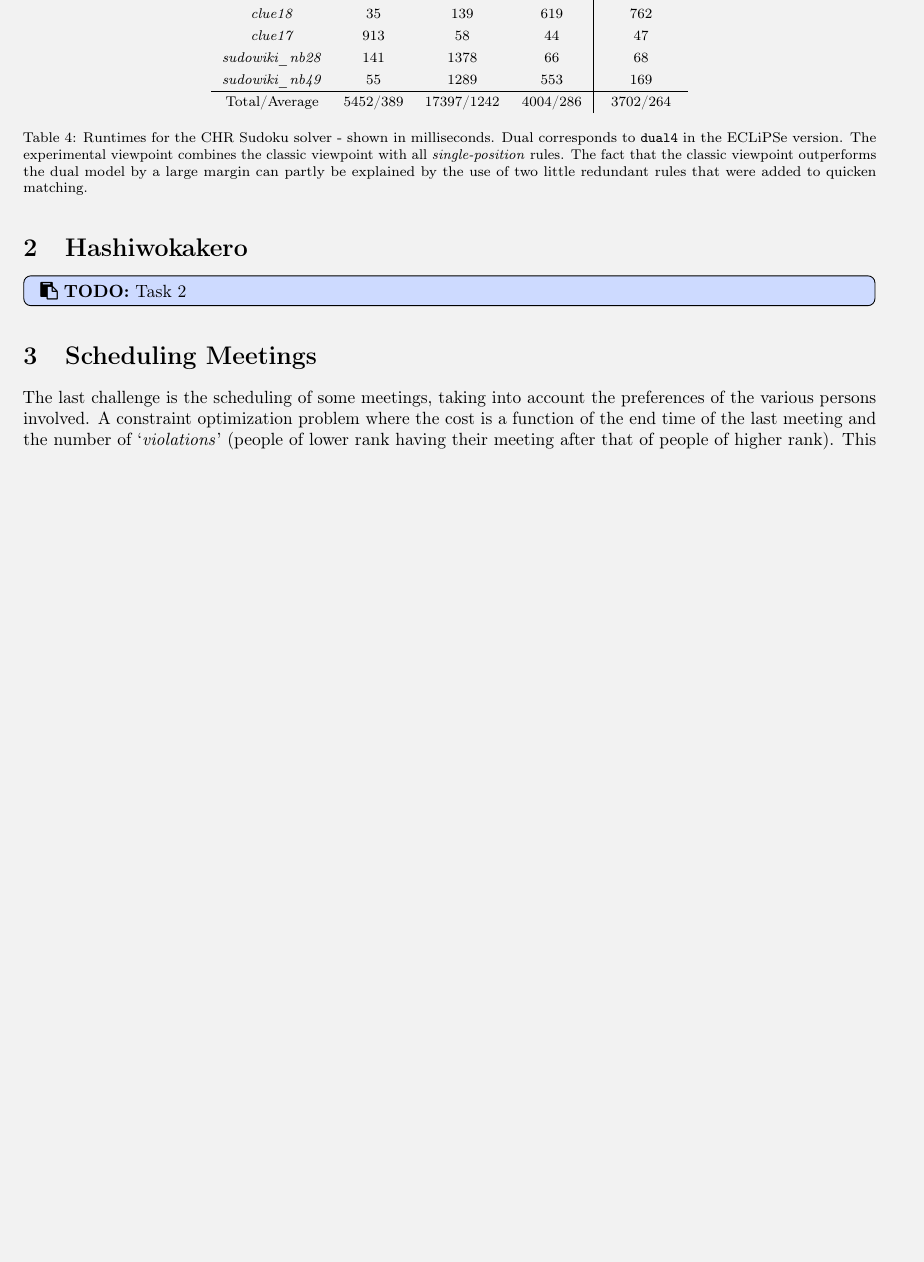
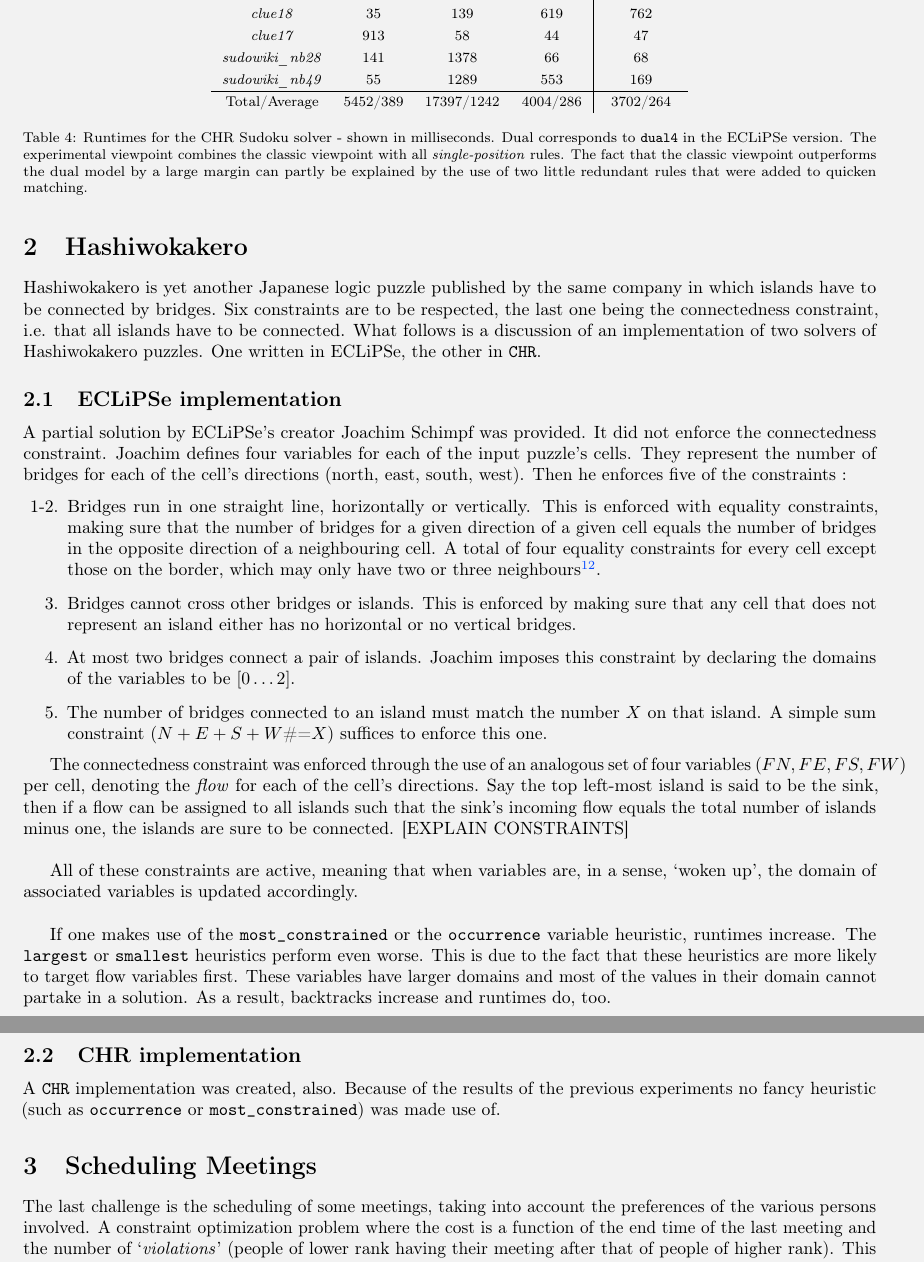
Before and after one commit to BrunoVDK/constraint-programming, a LaTeX document (report/Report.tex, which reads report/Hashiwokakero.tex): part of page 7 of 11 before the commit and two parts of pages 6 and 7 of 11 after it, the two joined at a grey line, cut so that both start at the same text, the shorter picture padded with empty space. Compiled offline with pdfLaTeX.

Commit message:
Code Cleaning + Report
TODO : Finish CHR.

```diff
--- a/report/Hashiwokakero.tex
+++ b/report/Hashiwokakero.tex
@@ -1,3 +1,23 @@
 \section{Hashiwokakero}
 
-\todoinline{Task 2}
+Hashiwokakero is yet another Japanese logic puzzle published by the same company in which islands have to be connected by bridges. Six constraints are to be respected, the last one being the connectedness constraint, i.e. that all islands have to be connected. What follows is a discussion of an implementation of two solvers of Hashiwokakero puzzles. One written in ECLiPSe, the other in \texttt{CHR}.
+
+\subsection{ECLiPSe implementation}
+
+A partial solution by ECLiPSe's creator Joachim Schimpf was provided. It did not enforce the connectedness constraint. Joachim defines four variables for each of the input puzzle's cells. They represent the number of bridges for each of the cell's directions (north, east, south, west). Then he enforces five of the constraints :
+\begin{enumerate}
+\item[1-2.] Bridges run in one straight line, horizontally or vertically. This is enforced with equality constraints, making sure that the number of bridges for a given direction of a given cell equals the number of bridges in the opposite direction of a neighbouring cell. A total of four equality constraints for every cell except those on the border, which may only have two or three neighbours\footnote{It can be noted that Joachim's code enforces both $A$\#=$B$ and $B$\#=$A$ in several cases. It has no effect on the runtimes.}.
+\item[3.] Bridges cannot cross other bridges or islands. This is enforced by making sure that any cell that does not represent an island either has no horizontal or no vertical bridges.
+\item[4.] At most two bridges connect a pair of islands. Joachim imposes this constraint by declaring the domains of the variables to be $[0\dots 2]$.
+\item[5.] The number of bridges connected to an island must match the number $X$ on that island. A simple sum constraint ($N+E+S+W$\#=$X$) suffices to enforce this one.
+\end{enumerate}
+
+The connectedness constraint was enforced through the use of an analogous set of four variables ($FN,FE,FS,FW$) per cell, denoting the \textit{flow} for each of the cell's directions. Say the top left-most island is said to be the sink, then if a flow can be assigned to all islands such that the sink's incoming flow equals the total number of islands minus one, the islands are sure to be connected. [EXPLAIN CONSTRAINTS]\\\par
+
+All of these constraints are active, meaning that when variables are, in a sense, `woken up', the domain of associated variables is updated accordingly.\\\par
+
+If one makes use of the \texttt{most\_constrained} or the \texttt{occurrence} variable heuristic, runtimes increase. The \texttt{largest} or \texttt{smallest} heuristics perform even worse. This is due to the fact that these heuristics are more likely to target flow variables first. These variables have larger domains and most of the values in their domain cannot partake in a solution. As a result, backtracks increase and runtimes do, too.
+
+\subsection{CHR implementation}
+
+A \texttt{CHR} implementation was created, also. Because of the results of the previous experiments no fancy heuristic (such as \texttt{occurrence} or \texttt{most\_constrained}) was made use of.
```
Also changed, not shown: report/Sudoku.tex (+1 -1 lines), 1 other file.
